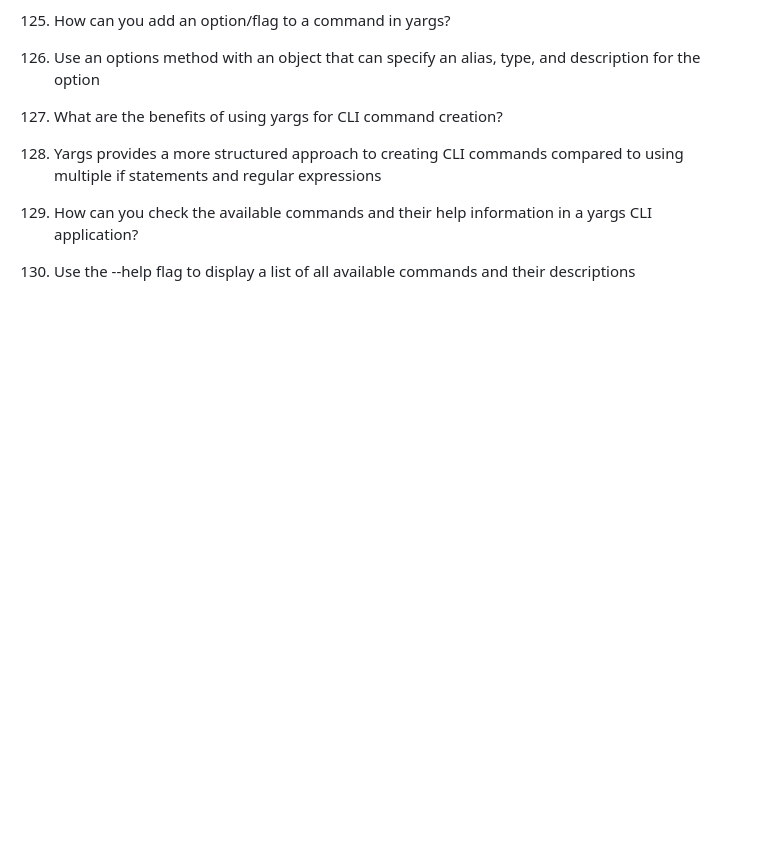
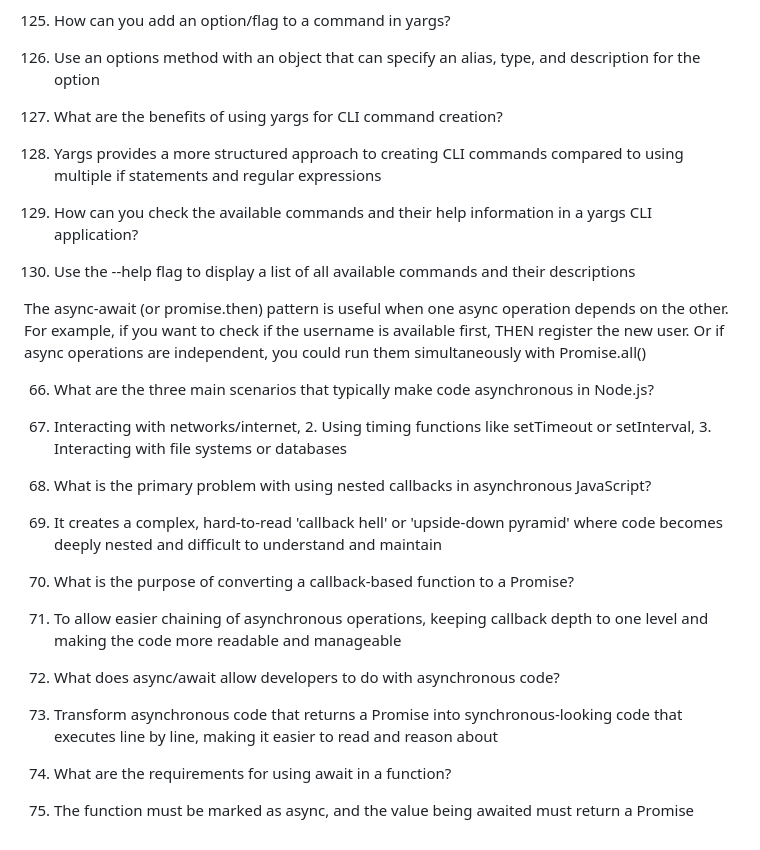
Before and after one commit to rahulkumarpahwa/intro-to-nodejs-v3-masterdotdev, a Markdown page: questions/questions.md, the part around the change. Drawn GitHub-style; blank space fills up the shorter version.

Commit message:
L15 completed.

```diff
--- a/questions/questions.md
+++ b/questions/questions.md
@@ -192,3 +192,20 @@
 
 65. How can you check the available commands and their help information in a yargs CLI application?
 65. Use the --help flag to display a list of all available commands and their descriptions
+
+The async-await (or promise.then) pattern is useful when one async operation depends on the other. For example, if you want to check if the username is available first, THEN register the new user. Or if async operations are independent, you could run them simultaneously with Promise.all()
+
+66. What are the three main scenarios that typically make code asynchronous in Node.js?
+66. Interacting with networks/internet, 2. Using timing functions like setTimeout or setInterval, 3. Interacting with file systems or databases
+
+67. What is the primary problem with using nested callbacks in asynchronous JavaScript?
+67. It creates a complex, hard-to-read 'callback hell' or 'upside-down pyramid' where code becomes deeply nested and difficult to understand and maintain
+
+68. What is the purpose of converting a callback-based function to a Promise?
+68. To allow easier chaining of asynchronous operations, keeping callback depth to one level and making the code more readable and manageable
+
+69. What does async/await allow developers to do with asynchronous code?
+69. Transform asynchronous code that returns a Promise into synchronous-looking code that executes line by line, making it easier to read and reason about
+
+70. What are the requirements for using await in a function?
+70. The function must be marked as async, and the value being awaited must return a Promise
```
